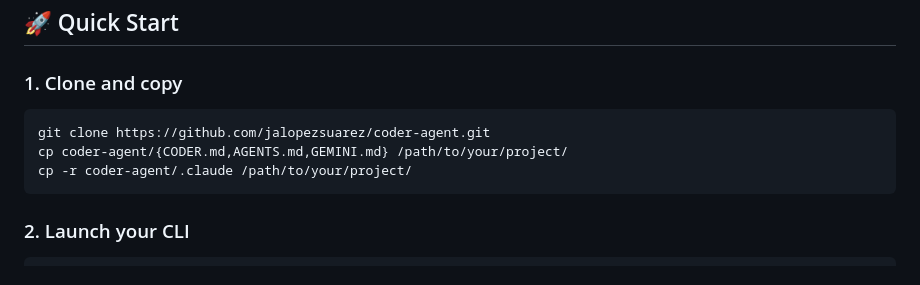
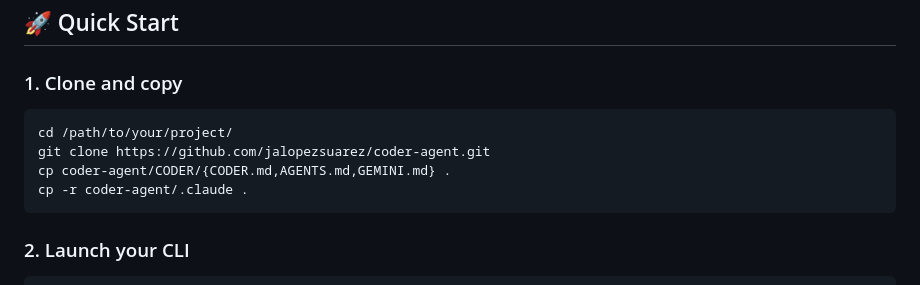
Before and after one commit to jalopezsuarez/coder-agent, a Markdown page: README.md, the part around the change. Drawn GitHub-style.

Commit message:
Fix file paths in README for cloning and copying
Corrected file paths in the clone and copy instructions.

````diff
--- a/README.md
+++ b/README.md
@@ -48,9 +48,10 @@ Coder is an **agent instruction set** that turns any LLM CLI into a disciplined
 ### 1. Clone and copy
 
 ```bash
+cd /path/to/your/project/
 git clone https://github.com/jalopezsuarez/coder-agent.git
-cp coder-agent/{CODER.md,AGENTS.md,GEMINI.md} /path/to/your/project/
-cp -r coder-agent/.claude /path/to/your/project/
+cp coder-agent/CODER/{CODER.md,AGENTS.md,GEMINI.md} .
+cp -r coder-agent/.claude .
 ```
 
 ### 2. Launch your CLI
````
